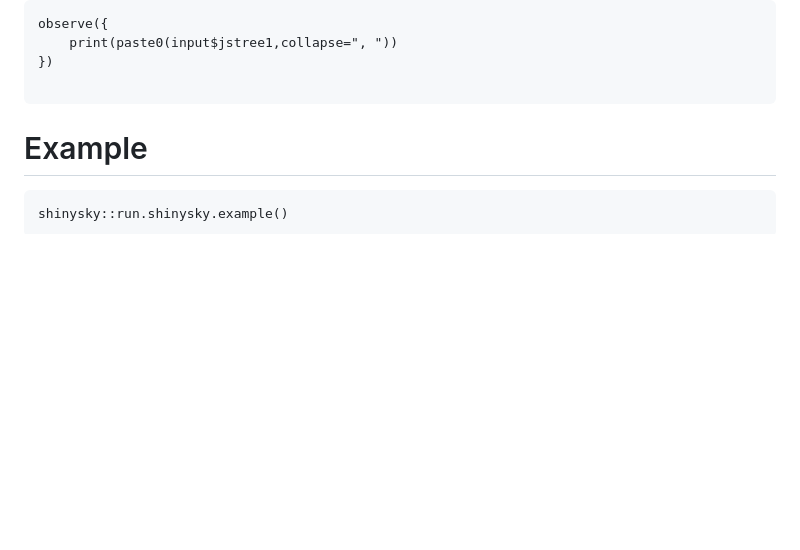
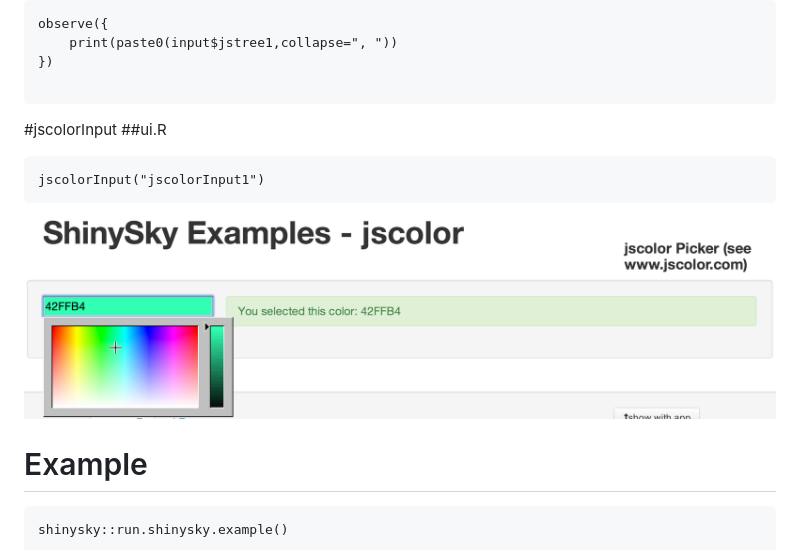
Before and after one commit to AnalytixWare/ShinySky, a Markdown page: README.md, the part around the change. Rendered like a GitHub page; pictures changed too: screenshots/jscolor.png (added); blank space fills up the shorter version.

Commit message:
jscolor

````diff
--- a/README.md
+++ b/README.md
@@ -123,6 +123,14 @@ observe({
 
 ```
 
+#jscolorInput
+##ui.R
+
+```s
+jscolorInput("jscolorInput1")
+```
+
+![alt text](https://github.com/AnalytixWare/ShinySky/blob/master/screenshots/jscolor.png?raw=true "jscolorInput")
 
 # Example
 
````
Also changed, not shown: screenshots/SkyScore_early_alpha_0.1.0.png (deleted), 14 other files.
